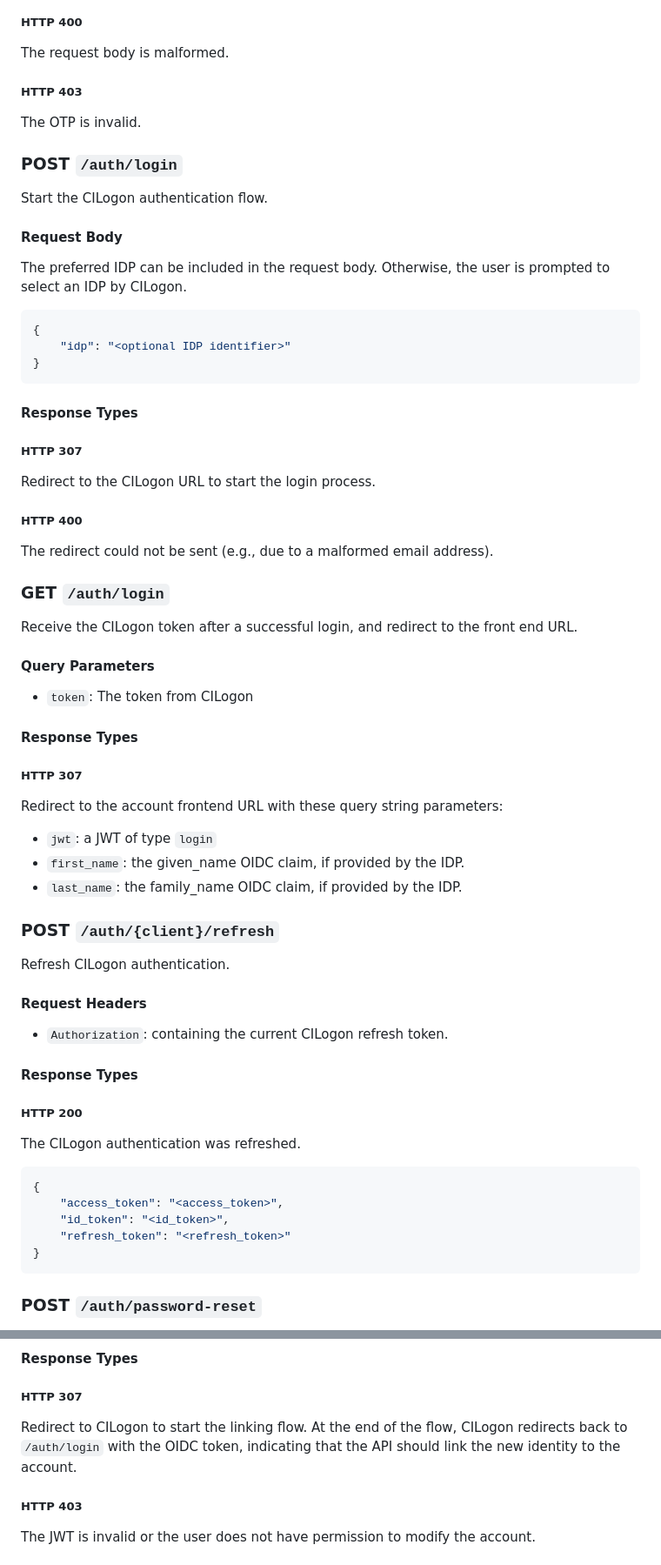
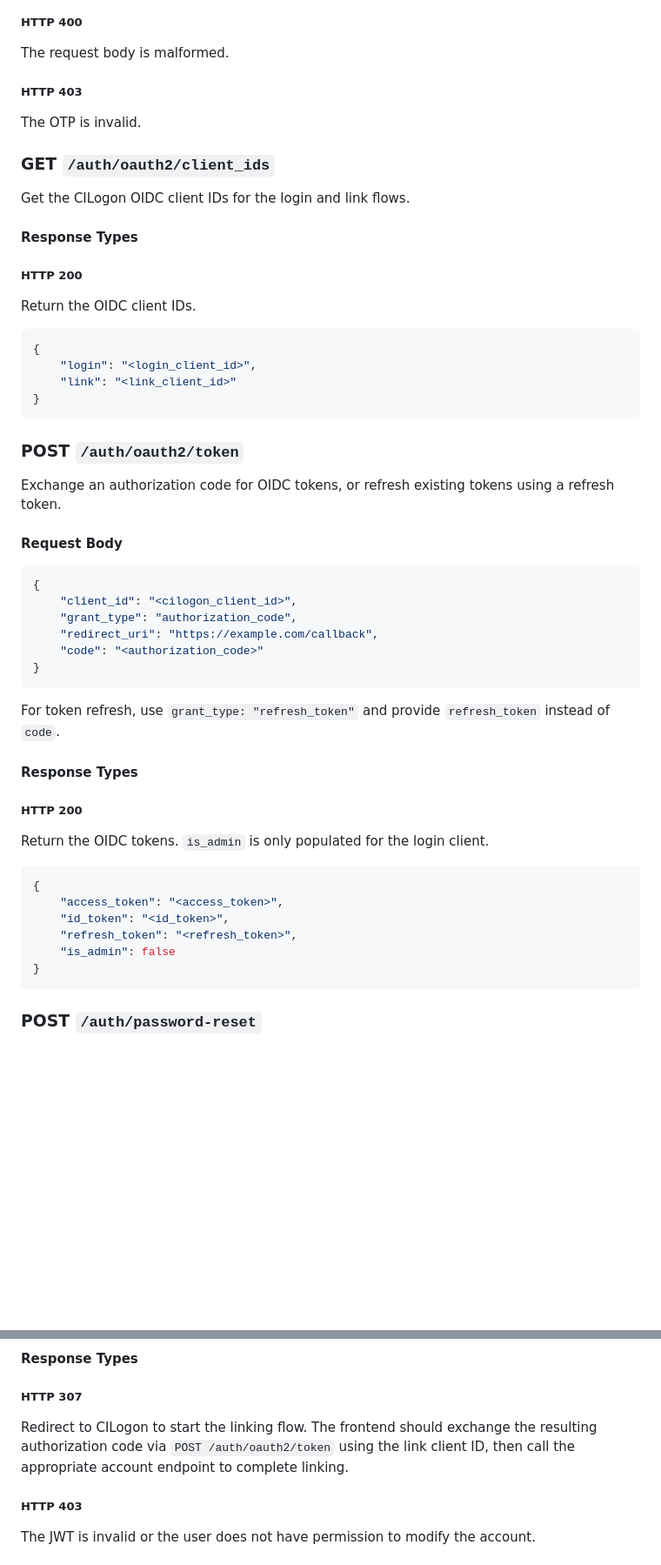
Before and after one commit to access-ci-org/ACCESS_Account_Backend, a Markdown page: README.md, 2 parts joined by grey strips. Shown at 87% size. Drawn GitHub-style; blank space fills up the shorter version.

Commit message:
docs(auth): update auth route docs

````diff
--- a/README.md
+++ b/README.md
@@ -126,56 +126,47 @@ The request body is malformed.
 ##### HTTP 403
 The OTP is invalid.
 
-### POST `/auth/login`
-Start the CILogon authentication flow.
-
-#### Request Body
-The preferred IDP can be included in the request body. Otherwise, the user is prompted to select an IDP by CILogon.
-
-```json
-{
-	"idp": "<optional IDP identifier>"
-}
-```
-
-#### Response Types
-
-##### HTTP 307
-Redirect to the CILogon URL to start the login process.
-
-##### HTTP 400
-The redirect could not be sent (e.g., due to a malformed email address).
-
-### GET `/auth/login`
-Receive the CILogon token after a successful login, and redirect to the front end URL.
-
-#### Query Parameters
-- `token`: The token from CILogon
-
-#### Response Types
-
-##### HTTP 307
-Redirect to the account frontend URL with these query string parameters:
-- `jwt`: a JWT of type `login`
-- `first_name`: the given_name OIDC claim, if provided by the IDP.
-- `last_name`: the family_name OIDC claim, if provided by the IDP.
-
-### POST `/auth/{client}/refresh`
-Refresh CILogon authentication.
-
-#### Request Headers
-- `Authorization`: containing the current CILogon refresh token.
+### GET `/auth/oauth2/client_ids`
+Get the CILogon OIDC client IDs for the login and link flows.
 
 #### Response Types
 
 ##### HTTP 200
-The CILogon authentication was refreshed.
+Return the OIDC client IDs.
+
+```json
+{
+	"login": "<login_client_id>",
+	"link": "<link_client_id>"
+}
+```
+
+### POST `/auth/oauth2/token`
+Exchange an authorization code for OIDC tokens, or refresh existing tokens using a refresh token.
+
+#### Request Body
+```json
+{
+	"client_id": "<cilogon_client_id>",
+	"grant_type": "authorization_code",
+	"redirect_uri": "https://example.com/callback",
+	"code": "<authorization_code>"
+}
+```
+
+For token refresh, use `grant_type: "refresh_token"` and provide `refresh_token` instead of `code`.
+
+#### Response Types
+
+##### HTTP 200
+Return the OIDC tokens. `is_admin` is only populated for the login client.
 
 ```json
 {
 	"access_token": "<access_token>",
 	"id_token": "<id_token>",
-	"refresh_token": "<refresh_token>"
+	"refresh_token": "<refresh_token>",
+	"is_admin": false
 }
 ```
 
@@ -375,7 +366,7 @@ Start the process of linking a new identity.
 #### Response Types
 
 ##### HTTP 307
-Redirect to CILogon to start the linking flow. At the end of the flow, CILogon redirects back to `/auth/login` with the OIDC token, indicating that the API should link the new identity to the account.
+Redirect to CILogon to start the linking flow. The frontend should exchange the resulting authorization code via `POST /auth/oauth2/token` using the link client ID, then call the appropriate account endpoint to complete linking.
 
 ##### HTTP 403
 The JWT is invalid or the user does not have permission to modify the account.
````
